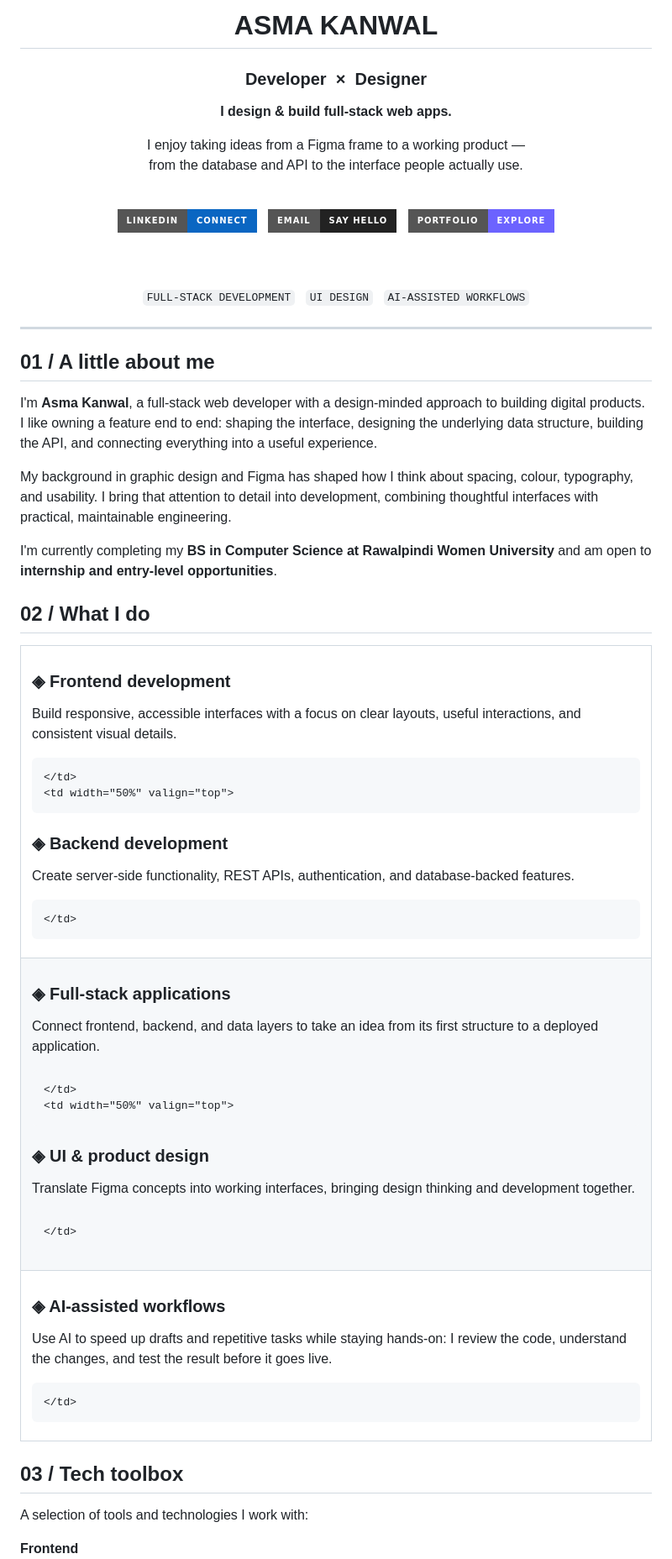
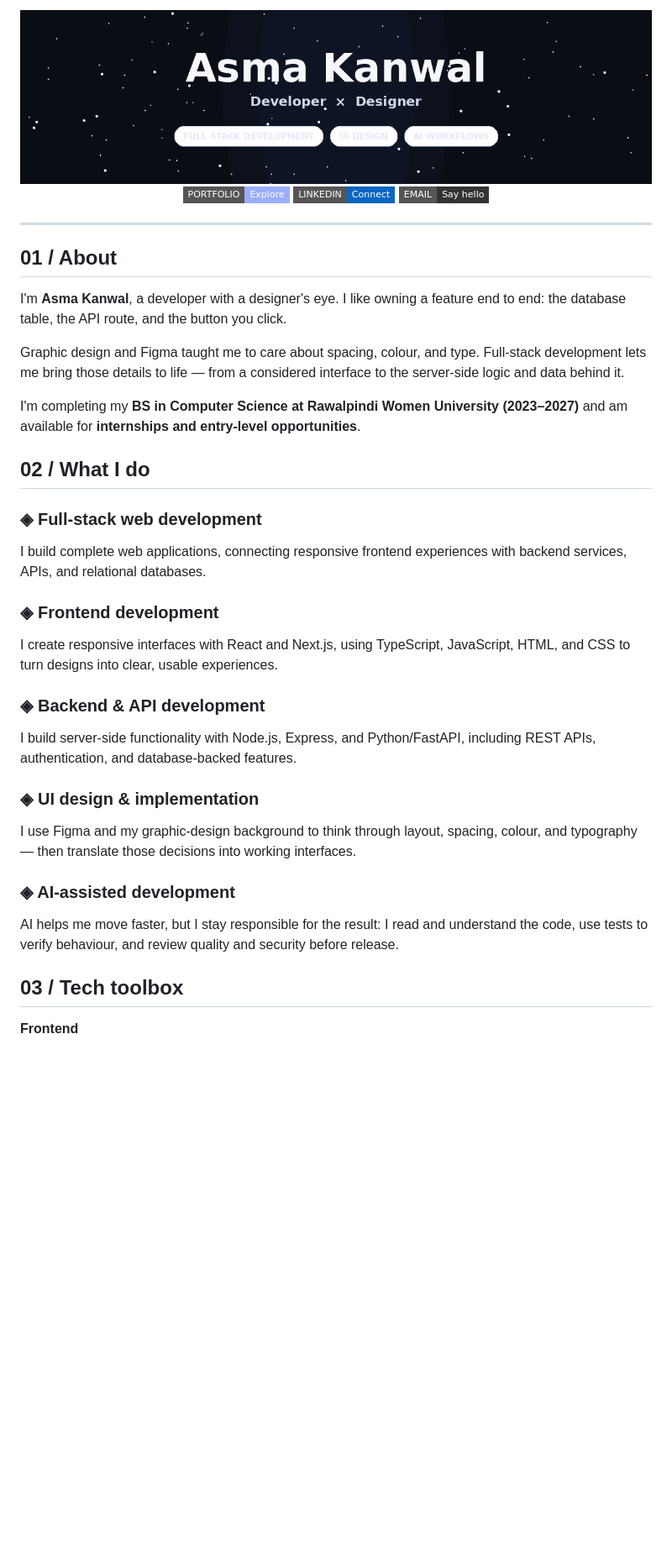
Before and after one commit to AsmaKanwal2510/AsmaKanwal2510, a Markdown page: README.md, the part around one of its changes. Shown at 84% size. GitHub-like rendering; pictures changed too: assets/asma-starfield.gif (added); badges without logos; blank space fills up the shorter version.

```diff
--- a/README.md
+++ b/README.md
@@ -1,86 +1,45 @@
 <div align="center">
 
-# ASMA KANWAL
-### Developer&nbsp; × &nbsp;Designer
+<img src="assets/asma-starfield.gif" alt="Asma Kanwal — Developer and Designer" width="100%" />
 
-**I design & build full-stack web apps.**
-
-I enjoy taking ideas from a Figma frame to a working product —
-from the database and API to the interface people actually use.
-
-<br/>
-
-<a href="https://www.linkedin.com/in/aasma-k/">
-  <img src="https://img.shields.io/badge/LinkedIn-Connect-0A66C2?style=for-the-badge&logo=linkedin&logoColor=white" alt="LinkedIn" />
-</a>
-&nbsp;
-<a href="mailto:asmakanwal.edu.pk@gmail.com">
-  <img src="https://img.shields.io/badge/Email-Say%20Hello-222222?style=for-the-badge&logo=gmail&logoColor=white" alt="Email" />
-</a>
-&nbsp;
-<a href="https://asmakanwal2510.github.io/">
-  <img src="https://img.shields.io/badge/Portfolio-Explore-6C63FF?style=for-the-badge&logo=googlechrome&logoColor=white" alt="Portfolio" />
-</a>
-
-<br/><br/>
-
-`FULL-STACK DEVELOPMENT` &nbsp; `UI DESIGN` &nbsp; `AI-ASSISTED WORKFLOWS`
+[![Portfolio](https://img.shields.io/badge/PORTFOLIO-Explore-9BAEFF?style=flat-square&logo=googlechrome&logoColor=111111)](https://asmakanwal2510.github.io/)
+[![LinkedIn](https://img.shields.io/badge/LINKEDIN-Connect-0A66C2?style=flat-square&logo=linkedin&logoColor=white)](https://www.linkedin.com/in/aasma-k/)
+[![Email](https://img.shields.io/badge/EMAIL-Say%20hello-333333?style=flat-square&logo=gmail&logoColor=white)](mailto:asmakanwal.edu.pk@gmail.com)
 
 </div>
 
 ---
 
-## 01 / A little about me
+## 01 / About
 
-I'm **Asma Kanwal**, a full-stack web developer with a design-minded approach to building digital products. I like owning a feature end to end: shaping the interface, designing the underlying data structure, building the API, and connecting everything into a useful experience.
+I'm **Asma Kanwal**, a developer with a designer's eye. I like owning a feature end to end: the database table, the API route, and the button you click.
 
-My background in graphic design and Figma has shaped how I think about spacing, colour, typography, and usability. I bring that attention to detail into development, combining thoughtful interfaces with practical, maintainable engineering.
+Graphic design and Figma taught me to care about spacing, colour, and type. Full-stack development lets me bring those details to life — from a considered interface to the server-side logic and data behind it.
 
-I'm currently completing my **BS in Computer Science at Rawalpindi Women University** and am open to **internship and entry-level opportunities**.
+I'm completing my **BS in Computer Science at Rawalpindi Women University (2023–2027)** and am available for **internships and entry-level opportunities**.
 
 ## 02 / What I do
 
-<table>
-  <tr>
-    <td width="50%" valign="top">
+### ◈ Full-stack web development
+
+I build complete web applications, connecting responsive frontend experiences with backend services, APIs, and relational databases.
 
 ### ◈ Frontend development
-Build responsive, accessible interfaces with a focus on clear layouts, useful interactions, and consistent visual details.
 
-    </td>
-    <td width="50%" valign="top">
+I create responsive interfaces with React and Next.js, using TypeScript, JavaScript, HTML, and CSS to turn designs into clear, usable experiences.
 
-### ◈ Backend development
-Create server-side functionality, REST APIs, authentication, and database-backed features.
+### ◈ Backend & API development
 
-    </td>
-  </tr>
-  <tr>
-    <td width="50%" valign="top">
+I build server-side functionality with Node.js, Express, and Python/FastAPI, including REST APIs, authentication, and database-backed features.
 
-### ◈ Full-stack applications
-Connect frontend, backend, and data layers to take an idea from its first structure to a deployed application.
+### ◈ UI design & implementation
 
-    </td>
-    <td width="50%" valign="top">
+I use Figma and my graphic-design background to think through layout, spacing, colour, and typography — then translate those decisions into working interfaces.
 
-### ◈ UI & product design
-Translate Figma concepts into working interfaces, bringing design thinking and development together.
+### ◈ AI-assisted development
 
-    </td>
-  </tr>
-  <tr>
-    <td colspan="2" valign="top">
-
-### ◈ AI-assisted workflows
-Use AI to speed up drafts and repetitive tasks while staying hands-on: I review the code, understand the changes, and test the result before it goes live.
-
-    </td>
-  </tr>
-</table>
+AI helps me move faster, but I stay responsible for the result: I read and understand the code, use tests to verify behaviour, and review quality and security before release.
 
 ## 03 / Tech toolbox
 
-A selection of tools and technologies I work with:
-
 **Frontend**
```
Also changed, not shown: other parts of README.md (+30 -46 lines).
